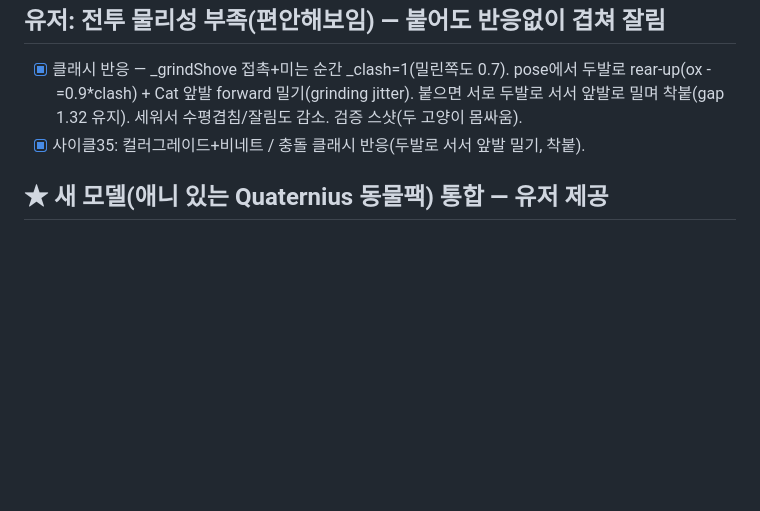
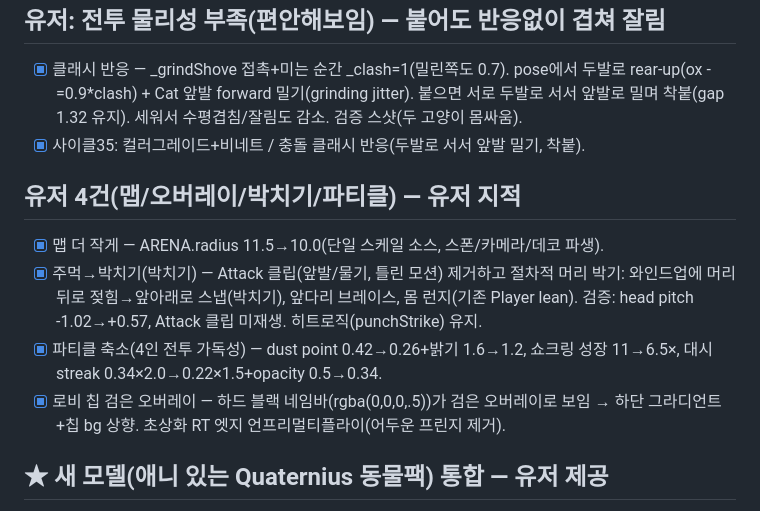
Before and after one commit to qpoiop/q-partycats, a Markdown page: docs/POLISH_BACKLOG.md, the part around the change. Drawn GitHub-style; blank space fills up the shorter version.

Commit message:
docs: log user 4-item feedback fixes in backlog
Co-Authored-By: Claude Opus 4.8 <noreply@anthropic.com>
Claude-Session: https://claude.ai/code/session_01J19Lqg6USupjSAUeRg12ox

```diff
--- a/docs/POLISH_BACKLOG.md
+++ b/docs/POLISH_BACKLOG.md
@@ -118,6 +118,12 @@
 - [x] 클래시 반응 — _grindShove 접촉+미는 순간 _clash=1(밀린쪽도 0.7). pose에서 두발로 rear-up(ox -=0.9*clash) + Cat 앞발 forward 밀기(grinding jitter). 붙으면 서로 두발로 서서 앞발로 밀며 착붙(gap 1.32 유지). 세워서 수평겹침/잘림도 감소. 검증 스샷(두 고양이 몸싸움).
 - [x] 사이클35: 컬러그레이드+비네트 / 충돌 클래시 반응(두발로 서서 앞발 밀기, 착붙).
 
+## 유저 4건(맵/오버레이/박치기/파티클) — 유저 지적
+- [x] 맵 더 작게 — ARENA.radius 11.5→10.0(단일 스케일 소스, 스폰/카메라/데코 파생).
+- [x] 주먹→박치기(박치기) — Attack 클립(앞발/물기, 틀린 모션) 제거하고 절차적 머리 박기: 와인드업에 머리 뒤로 젖힘→앞아래로 스냅(박치기), 앞다리 브레이스, 몸 런지(기존 Player lean). 검증: head pitch -1.02→+0.57, Attack 클립 미재생. 히트로직(punchStrike) 유지.
+- [x] 파티클 축소(4인 전투 가독성) — dust point 0.42→0.26+밝기 1.6→1.2, 쇼크링 성장 11→6.5×, 대시 streak 0.34×2.0→0.22×1.5+opacity 0.5→0.34.
+- [x] 로비 칩 검은 오버레이 — 하드 블랙 네임바(rgba(0,0,0,.5))가 검은 오버레이로 보임 → 하단 그라디언트+칩 bg 상향. 초상화 RT 엣지 언프리멀티플라이(어두운 프린지 제거).
+
 ## ★ 새 모델(애니 있는 Quaternius 동물팩) 통합 — 유저 제공
 - [x] STAGE1: Fox.gltf(자체포함) 통합 — 실제 클립 Idle/Walk/Gallop 스피드 블렌드. BONEMAP.cat→fox 리그(FrontLowerLeg/BackLowerLeg/Head/Tail1). hasLoco 플래그로 절차적 gait/walkstep/head·tail 2차모션 스킵(클립이 처리). visualHeight 2.3(여우 길어서), 접지 feetY 0, 방향 +Z 정면 맞음. 로드/애니/틴트/접지 검증, 콘솔0.
 - [x] STAGE2: 액션에 실제 클립 — 주먹=Attack, 맞기=Idle_HitReact, 넉다운=Death, 점프=Gallop_Jump 완료. (점프: jumpLaunch에서 Gallop_Jump ×1.1 재생 → 클립 leap 아크가 물리 행타임 2·jumpVel/g≈0.84s vs 클립0.93s에 싱크. 검증: 공중 전구간 클립활성, 착지시 자동 clear→loco, 착지스쿼시 유지. 옛모델 no-op.)
```
